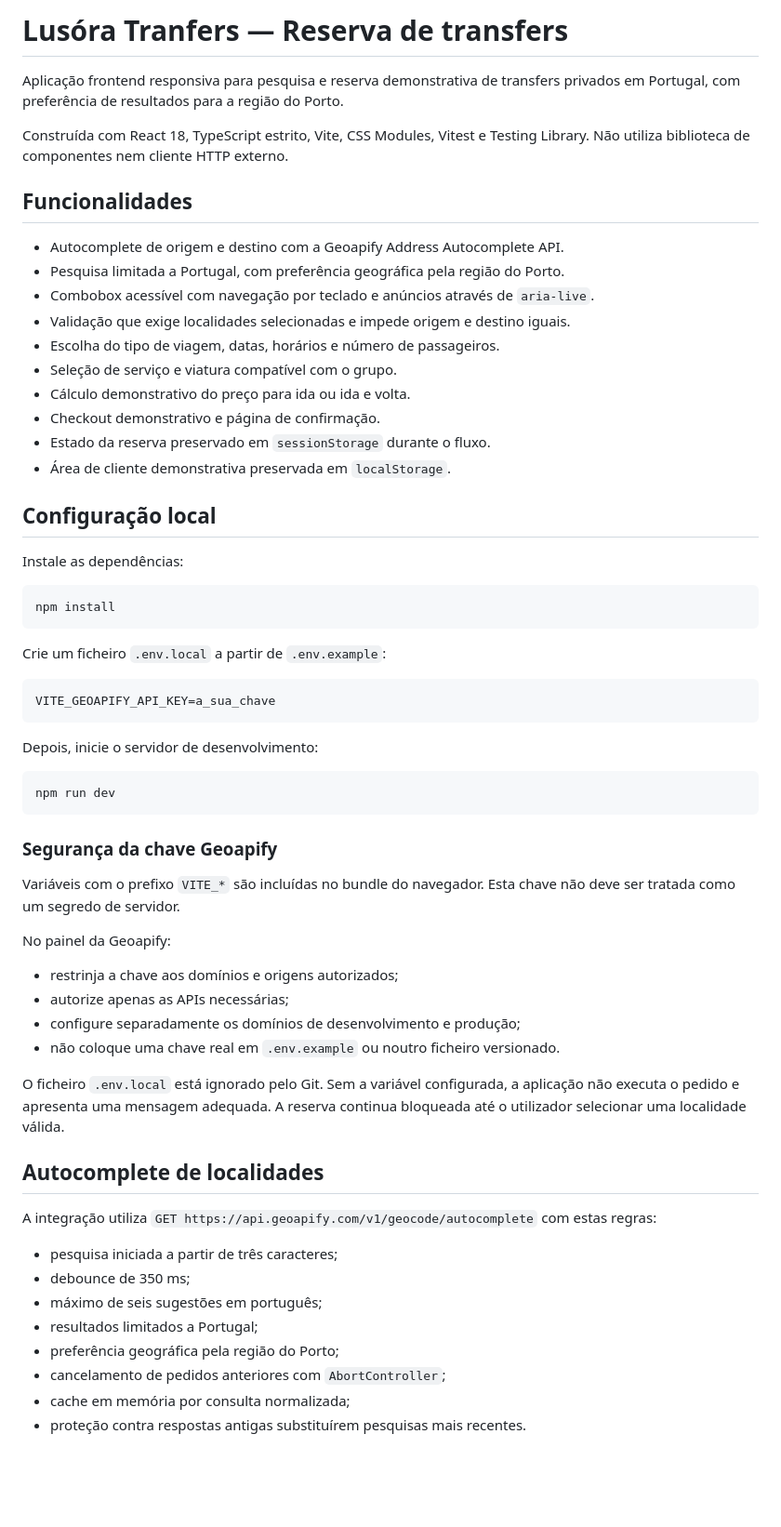
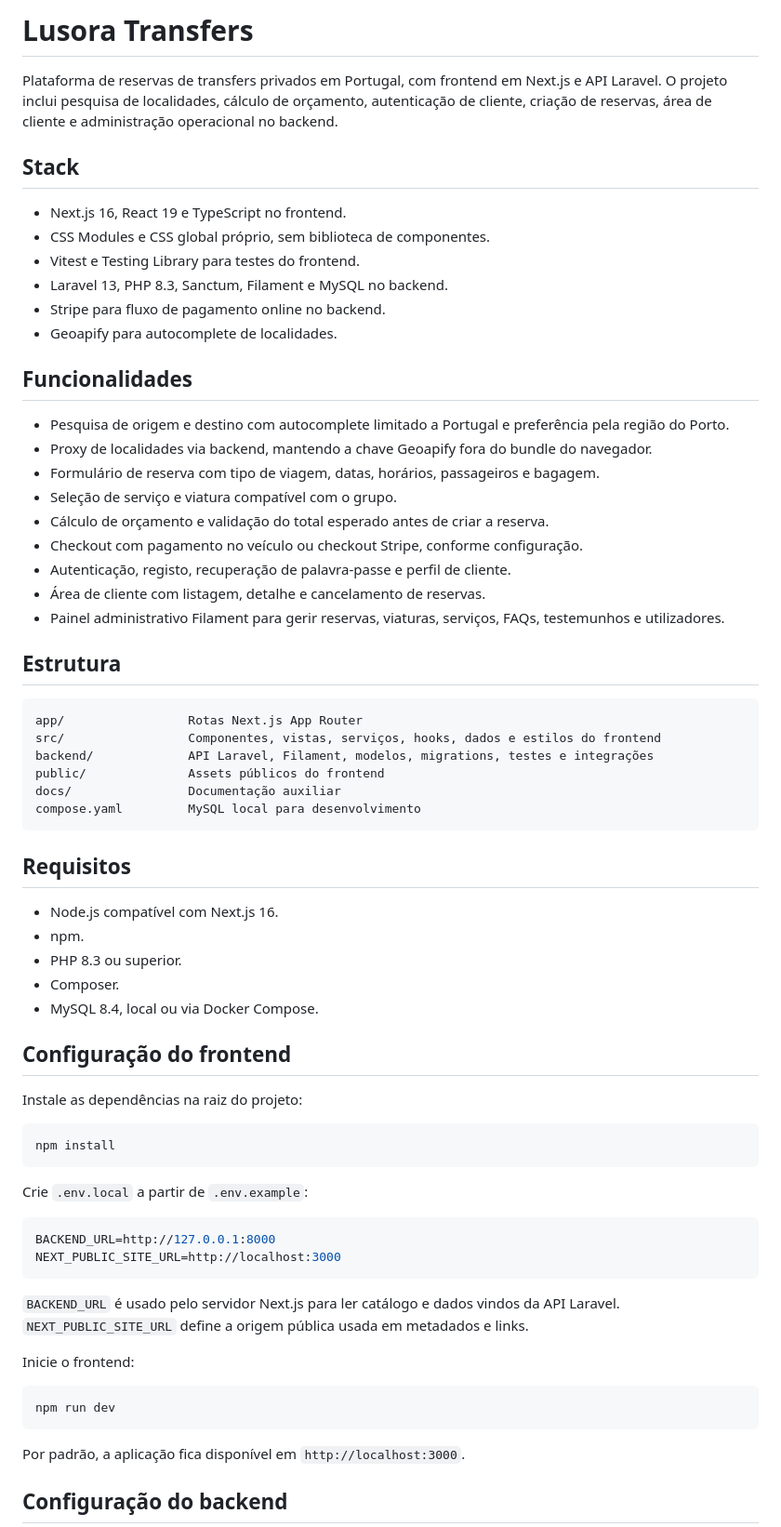
Before and after one commit to bastos88/lusora-transfers, a Markdown page: README.md, the part around one of its changes. Shown at 93% size. GitHub-like rendering; blank space fills up the shorter version.

Commit message:
docs: atualiza README do projeto

````diff
--- a/README.md
+++ b/README.md
@@ -1,65 +1,71 @@
-# Lusóra Tranfers — Reserva de transfers
+# Lusora Transfers
 
-Aplicação frontend responsiva para pesquisa e reserva demonstrativa de transfers privados em Portugal, com preferência de resultados para a região do Porto.
+Plataforma de reservas de transfers privados em Portugal, com frontend em Next.js e API Laravel. O projeto inclui pesquisa de localidades, cálculo de orçamento, autenticação de cliente, criação de reservas, área de cliente e administração operacional no backend.
 
-Construída com React 18, TypeScript estrito, Vite, CSS Modules, Vitest e Testing Library. Não utiliza biblioteca de componentes nem cliente HTTP externo.
+## Stack
+
+- Next.js 16, React 19 e TypeScript no frontend.
+- CSS Modules e CSS global próprio, sem biblioteca de componentes.
+- Vitest e Testing Library para testes do frontend.
+- Laravel 13, PHP 8.3, Sanctum, Filament e MySQL no backend.
+- Stripe para fluxo de pagamento online no backend.
+- Geoapify para autocomplete de localidades.
 
 ## Funcionalidades
 
-- Autocomplete de origem e destino com a Geoapify Address Autocomplete API.
-- Pesquisa limitada a Portugal, com preferência geográfica pela região do Porto.
-- Combobox acessível com navegação por teclado e anúncios através de `aria-live`.
-- Validação que exige localidades selecionadas e impede origem e destino iguais.
-- Escolha do tipo de viagem, datas, horários e número de passageiros.
+- Pesquisa de origem e destino com autocomplete limitado a Portugal e preferência pela região do Porto.
+- Proxy de localidades via backend, mantendo a chave Geoapify fora do bundle do navegador.
+- Formulário de reserva com tipo de viagem, datas, horários, passageiros e bagagem.
 - Seleção de serviço e viatura compatível com o grupo.
-- Cálculo demonstrativo do preço para ida ou ida e volta.
-- Checkout demonstrativo e página de confirmação.
-- Estado da reserva preservado em `sessionStorage` durante o fluxo.
-- Área de cliente demonstrativa preservada em `localStorage`.
+- Cálculo de orçamento e validação do total esperado antes de criar a reserva.
+- Checkout com pagamento no veículo ou checkout Stripe, conforme configuração.
+- Autenticação, registo, recuperação de palavra-passe e perfil de cliente.
+- Área de cliente com listagem, detalhe e cancelamento de reservas.
+- Painel administrativo Filament para gerir reservas, viaturas, serviços, FAQs, testemunhos e utilizadores.
 
-## Configuração local
+## Estrutura
 
-Instale as dependências:
+```text
+app/                 Rotas Next.js App Router
+src/                 Componentes, vistas, serviços, hooks, dados e estilos do frontend
+backend/             API Laravel, Filament, modelos, migrations, testes e integrações
+public/              Assets públicos do frontend
+docs/                Documentação auxiliar
+compose.yaml         MySQL local para desenvolvimento
+```
+
+## Requisitos
+
+- Node.js compatível com Next.js 16.
+- npm.
+- PHP 8.3 ou superior.
+- Composer.
+- MySQL 8.4, local ou via Docker Compose.
+
+## Configuração do frontend
+
+Instale as dependências na raiz do projeto:
 
 ```bash
 npm install
 ```
 
-Crie um ficheiro `.env.local` a partir de `.env.example`:
+Crie `.env.local` a partir de `.env.example`:
 
 ```env
-VITE_GEOAPIFY_API_KEY=a_sua_chave
+BACKEND_URL=http://127.0.0.1:8000
+NEXT_PUBLIC_SITE_URL=http://localhost:3000
 ```
 
-Depois, inicie o servidor de desenvolvimento:
+`BACKEND_URL` é usado pelo servidor Next.js para ler catálogo e dados vindos da API Laravel. `NEXT_PUBLIC_SITE_URL` define a origem pública usada em metadados e links.
+
+Inicie o frontend:
 
 ```bash
 npm run dev
 ```
 
-### Segurança da chave Geoapify
+Por padrão, a aplicação fica disponível em `http://localhost:3000`.
 
-Variáveis com o prefixo `VITE_*` são incluídas no bundle do navegador. Esta chave não deve ser tratada como um segredo de servidor.
+## Configuração do backend
 
-No painel da Geoapify:
-
-- restrinja a chave aos domínios e origens autorizados;
-- autorize apenas as APIs necessárias;
-- configure separadamente os domínios de desenvolvimento e produção;
-- não coloque uma chave real em `.env.example` ou noutro ficheiro versionado.
-
-O ficheiro `.env.local` está ignorado pelo Git. Sem a variável configurada, a aplicação não executa o pedido e apresenta uma mensagem adequada. A reserva continua bloqueada até o utilizador selecionar uma localidade válida.
-
-## Autocomplete de localidades
-
-A integração utiliza `GET https://api.geoapify.com/v1/geocode/autocomplete` com estas regras:
-
-- pesquisa iniciada a partir de três caracteres;
-- debounce de 350 ms;
-- máximo de seis sugestões em português;
-- resultados limitados a Portugal;
-- preferência geográfica pela região do Porto;
-- cancelamento de pedidos anteriores com `AbortController`;
-- cache em memória por consulta normalizada;
-- proteção contra respostas antigas substituírem pesquisas mais recentes.
-
````
Also changed, not shown: other parts of README.md (+157 -85 lines).
